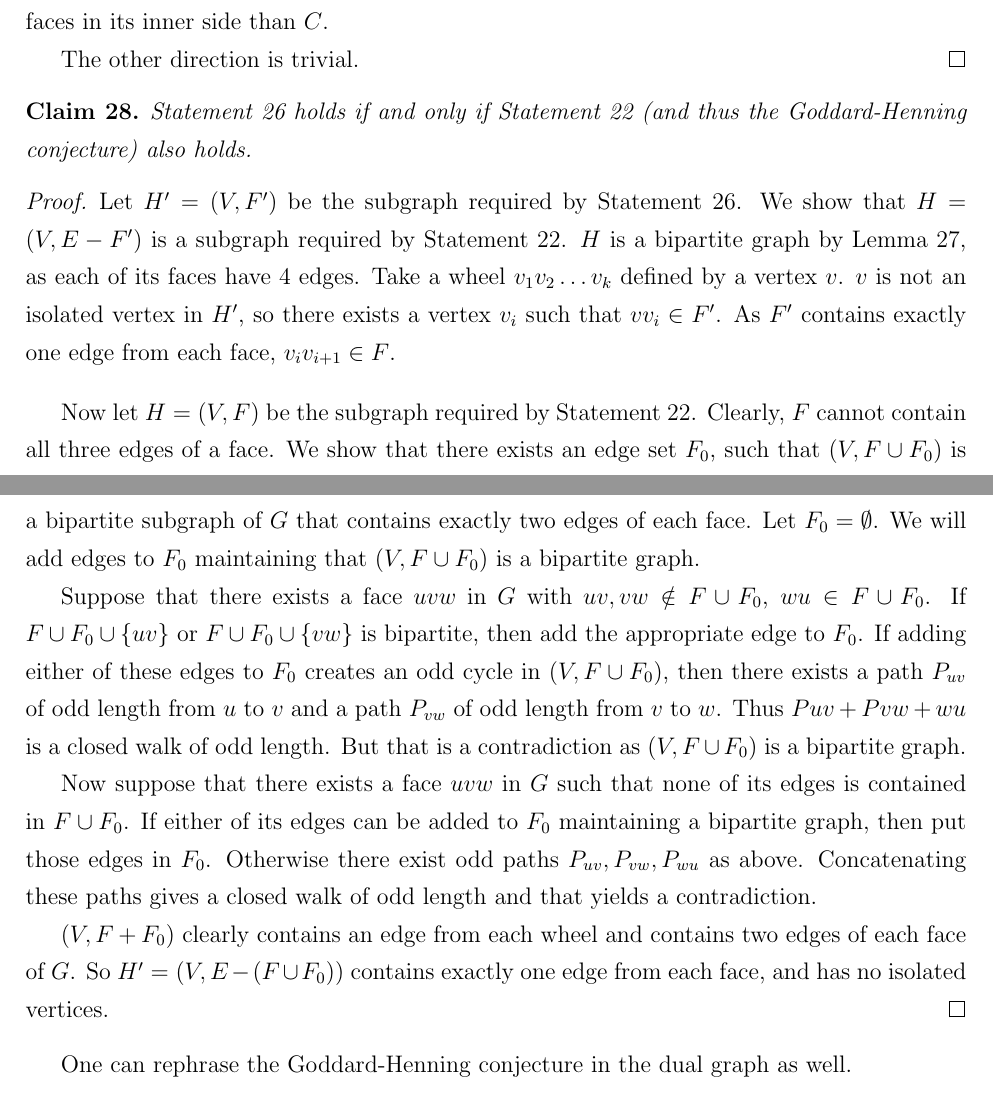
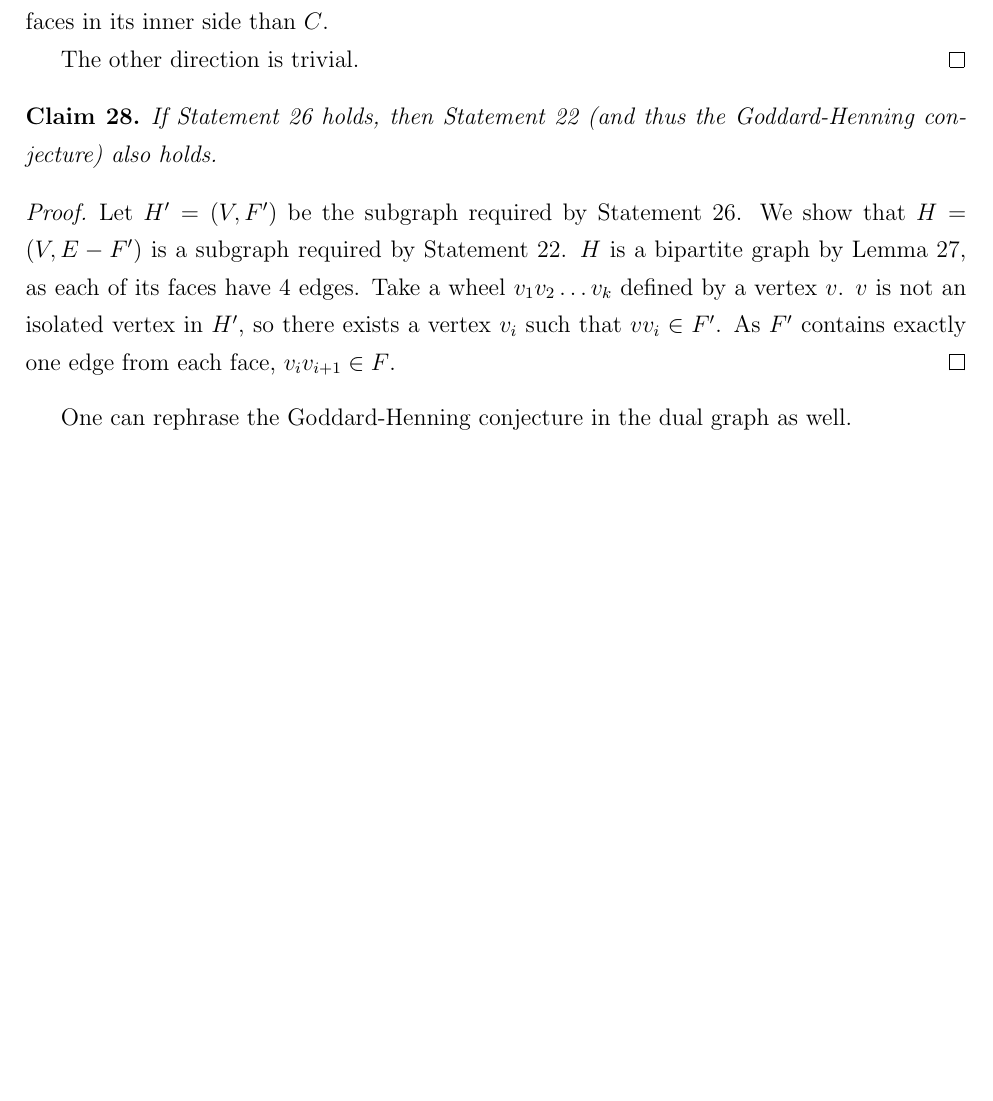
Before and after one commit to hannagabor/msc_thesis, a LaTeX thesis (main.tex, which reads chapters/goddard-henning.tex): two parts of pages 16 and 17 of 44 before the commit and part of page 16 of 44 after it, the two joined at a grey line, cut so that both start at the same text, the shorter picture padded with empty space. Compiled offline with pdfLaTeX.

Commit message:
Fix a variation.

```diff
--- a/chapters/goddard-henning.tex
+++ b/chapters/goddard-henning.tex
@@ -205,7 +205,7 @@ statements are not true, they can be useful for proving the conjecture in specia
 \end{proof}
 
 \begin{claim}
-  Statement \ref{s:no_iso} holds if and only if Statement \ref{s:bipartite} (and thus
+  If Statement \ref{s:no_iso} holds, then Statement \ref{s:bipartite} (and thus
   the Goddard-Henning conjecture) also holds.
 \end{claim}
 \begin{proof}
@@ -215,32 +215,32 @@ statements are not true, they can be useful for proving the conjecture in specia
   Take a wheel $v_1v_2\dots v_k$ defined by a vertex $v$. $v$ is not an isolated vertex in $H'$, so
   there exists a vertex $v_i$ such that $vv_i \in F'$. As $F'$ contains exactly one edge
   from each face, $v_iv_{i + 1} \in F$.
-
-  \vspace{0.4cm}
-
-  Now let $H = (V, F)$ be the subgraph required by Statement \ref{s:bipartite}.
-  Clearly, $F$ cannot contain all three edges of a face.
-  We show that there exists an edge set $F_0$, such that $(V, F \cup F_0)$ is a bipartite
-  subgraph of $G$ that contains exactly two edges of each face. Let $F_0 = \emptyset$.
-  We will add edges to $F_0$ maintaining that $(V, F \cup F_0)$ is a bipartite graph.
-
-  Suppose that there exists a face $uvw$ in $G$ with $uv, vw \notin F \cup F_0$, $wu \in F \cup F_0$.
-  If $F \cup F_0 \cup \{ uv \}$ or $F \cup F_0 \cup \{ vw \}$ is bipartite, then
-  add the appropriate edge to $F_0$. If adding either of these edges to $F_0$ creates
-  an odd cycle in $(V, F \cup F_0)$, then there exists a path $P_{uv}$ of odd
-  length from $u$ to $v$ and a path $P_{vw}$ of odd length from $v$ to $w$. Thus $P{uv}
-  + P{vw} + wu$ is a closed walk of odd length. But that is a contradiction as
-  $(V, F \cup F_0)$ is a bipartite graph.
-
-  Now suppose that there exists a face $uvw$ in $G$ such that none of its edges is
-  contained in $F \cup F_0$. If either of its edges can be added to $F_0$ maintaining a
-  bipartite graph, then put those edges in $F_0$. Otherwise there exist odd paths
-  $P_{uv}, P_{vw}, P_{wu}$ as above. Concatenating these paths gives a closed walk
-  of odd length and that yields a contradiction.
-
-  $(V, F + F_0)$ clearly contains an edge from each wheel and contains two
-  edges of each face of $G$. So $H' = (V, E - (F \cup F_0))$ contains exactly one edge
-  from each face, and has no isolated vertices.
+  %
+  % \vspace{0.4cm}
+  %
+  % Now let $H = (V, F)$ be the subgraph required by Statement \ref{s:bipartite}.
+  % Clearly, $F$ cannot contain all three edges of a face.
+  % We show that there exists an edge set $F_0$, such that $(V, F \cup F_0)$ is a bipartite
+  % subgraph of $G$ that contains exactly two edges of each face. Let $F_0 = \emptyset$.
+  % We will add edges to $F_0$ maintaining that $(V, F \cup F_0)$ is a bipartite graph.
+  %
+  % Suppose that there exists a face $uvw$ in $G$ with $uv, vw \notin F \cup F_0$, $wu \in F \cup F_0$.
+  % If $F \cup F_0 \cup \{ uv \}$ or $F \cup F_0 \cup \{ vw \}$ is bipartite, then
+  % add the appropriate edge to $F_0$. If adding either of these edges to $F_0$ creates
+  % an odd cycle in $(V, F \cup F_0)$, then there exists a path $P_{uv}$ of odd
+  % length from $u$ to $v$ and a path $P_{vw}$ of odd length from $v$ to $w$. Thus $P{uv}
+  % + P{vw} + wu$ is a closed walk of odd length. But that is a contradiction as
+  % $(V, F \cup F_0)$ is a bipartite graph.
+  %
+  % Now suppose that there exists a face $uvw$ in $G$ such that none of its edges is
+  % contained in $F \cup F_0$. If either of its edges can be added to $F_0$ maintaining a
+  % bipartite graph, then put those edges in $F_0$. Otherwise there exist odd paths
+  % $P_{uv}, P_{vw}, P_{wu}$ as above. Concatenating these paths gives a closed walk
+  % of odd length and that yields a contradiction.
+  %
+  % $(V, F + F_0)$ clearly contains an edge from each wheel and contains two
+  % edges of each face of $G$. So $H' = (V, E - (F \cup F_0))$ contains exactly one edge
+  % from each face, and has no isolated vertices.
 \end{proof}
 
 One can rephrase the Goddard-Henning conjecture in the dual graph as well.
```
Also changed, not shown: main.pdf, chapters/goddard-henning.tex (2 more changed lines).
